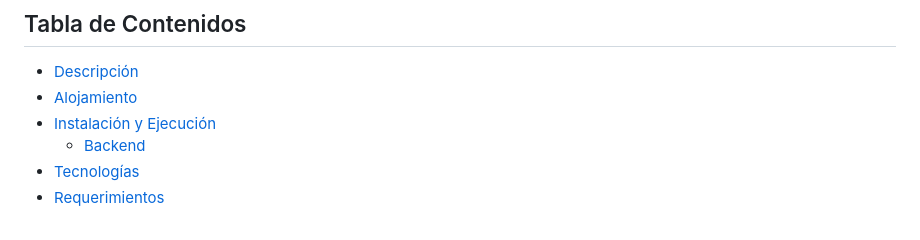
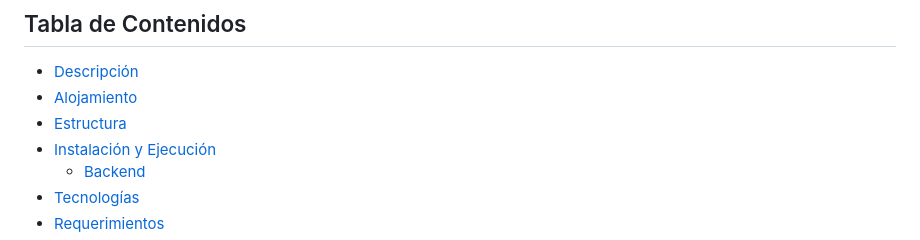
Before and after one commit to Zetta94/Proyecto-Final-Ecommerce-CoderHouse, a Markdown page: README.md, the part around one of its changes. GitHub-like rendering.

```diff
--- a/README.md
+++ b/README.md
@@ -4,6 +4,7 @@
 
 - [Descripción](#descripción)
 - [Alojamiento](#Alojamiento)
+- [Estructura](#Estructura)
 - [Instalación y Ejecución](#instalación-y-ejecución)
   - [Backend](#backend)
 - [Tecnologías](#Tecnologías)
```
Also changed, not shown: other parts of README.md (+93 -0 lines).
